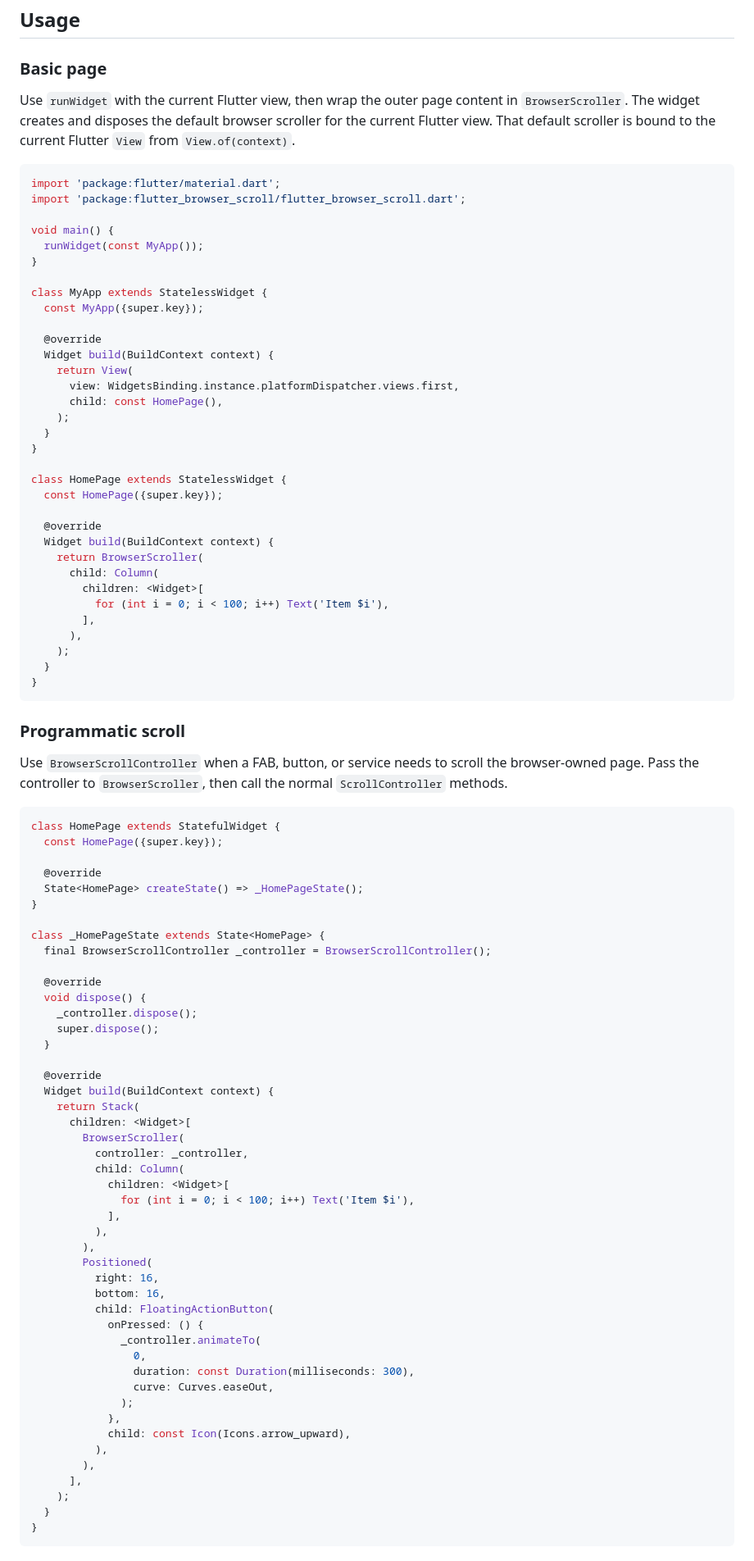
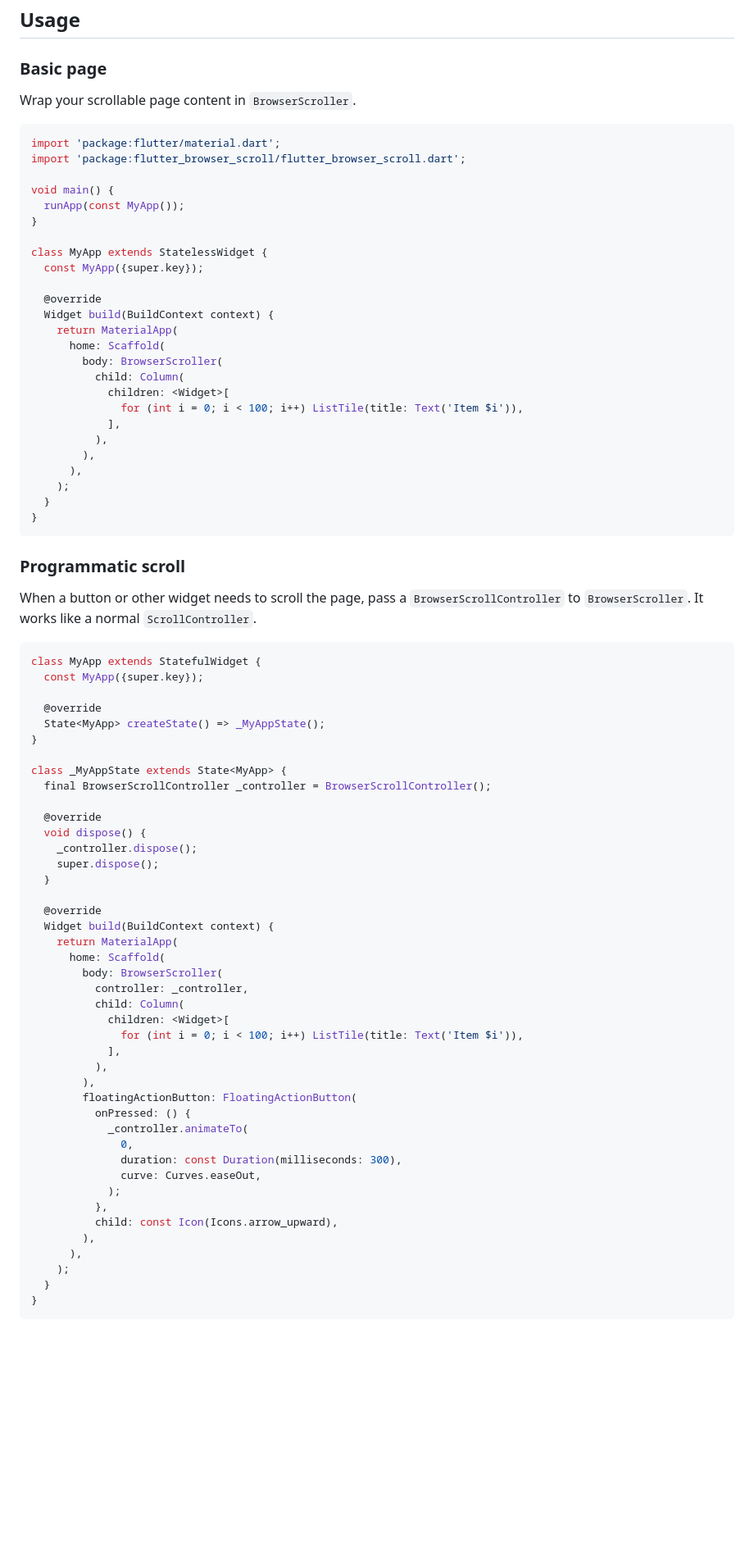
Before and after one commit to flutter-zl/flutter-browser-scroll, a Markdown page: README.md, the part around one of its changes. Shown at 82% size. Rendered like a GitHub page; blank space fills up the shorter version.

Commit message:
Simplify Usage section and drop Advanced custom scroller

````diff
--- a/README.md
+++ b/README.md
@@ -65,14 +65,14 @@ Once Flutter's engine-level browser scrolling work, such as [flutter/flutter#184
 
 ### Basic page
 
-Use `runWidget` with the current Flutter view, then wrap the outer page content in `BrowserScroller`. The widget creates and disposes the default browser scroller for the current Flutter view. That default scroller is bound to the current Flutter `View` from `View.of(context)`.
+Wrap your scrollable page content in `BrowserScroller`.
 
 ```dart
 import 'package:flutter/material.dart';
 import 'package:flutter_browser_scroll/flutter_browser_scroll.dart';
 
 void main() {
-  runWidget(const MyApp());
+  runApp(const MyApp());
 }
 
 class MyApp extends StatelessWidget {
@@ -80,23 +80,15 @@ class MyApp extends StatelessWidget {
 
   @override
   Widget build(BuildContext context) {
-    return View(
-      view: WidgetsBinding.instance.platformDispatcher.views.first,
-      child: const HomePage(),
-    );
-  }
-}
-
-class HomePage extends StatelessWidget {
-  const HomePage({super.key});
-
-  @override
-  Widget build(BuildContext context) {
-    return BrowserScroller(
-      child: Column(
-        children: <Widget>[
-          for (int i = 0; i < 100; i++) Text('Item $i'),
-        ],
+    return MaterialApp(
+      home: Scaffold(
+        body: BrowserScroller(
+          child: Column(
+            children: <Widget>[
+              for (int i = 0; i < 100; i++) ListTile(title: Text('Item $i')),
+            ],
+          ),
+        ),
       ),
     );
   }
@@ -105,17 +97,17 @@ class HomePage extends StatelessWidget {
 
 ### Programmatic scroll
 
-Use `BrowserScrollController` when a FAB, button, or service needs to scroll the browser-owned page. Pass the controller to `BrowserScroller`, then call the normal `ScrollController` methods.
+When a button or other widget needs to scroll the page, pass a `BrowserScrollController` to `BrowserScroller`. It works like a normal `ScrollController`.
 
 ```dart
-class HomePage extends StatefulWidget {
-  const HomePage({super.key});
+class MyApp extends StatefulWidget {
+  const MyApp({super.key});
 
   @override
-  State<HomePage> createState() => _HomePageState();
+  State<MyApp> createState() => _MyAppState();
 }
 
-class _HomePageState extends State<HomePage> {
+class _MyAppState extends State<MyApp> {
   final BrowserScrollController _controller = BrowserScrollController();
 
   @override
@@ -126,31 +118,27 @@ class _HomePageState extends State<HomePage> {
 
   @override
   Widget build(BuildContext context) {
-    return Stack(
-      children: <Widget>[
-        BrowserScroller(
+    return MaterialApp(
+      home: Scaffold(
+        body: BrowserScroller(
           controller: _controller,
           child: Column(
             children: <Widget>[
-              for (int i = 0; i < 100; i++) Text('Item $i'),
+              for (int i = 0; i < 100; i++) ListTile(title: Text('Item $i')),
             ],
           ),
         ),
-        Positioned(
-          right: 16,
-          bottom: 16,
-          child: FloatingActionButton(
-            onPressed: () {
-              _controller.animateTo(
-                0,
-                duration: const Duration(milliseconds: 300),
-                curve: Curves.easeOut,
-              );
-            },
-            child: const Icon(Icons.arrow_upward),
-          ),
+        floatingActionButton: FloatingActionButton(
+          onPressed: () {
+            _controller.animateTo(
+              0,
+              duration: const Duration(milliseconds: 300),
+              curve: Curves.easeOut,
+            );
+          },
+          child: const Icon(Icons.arrow_upward),
         ),
-      ],
+      ),
     );
   }
 }
````
Also changed, not shown: other parts of README.md (+3 -49 lines).
